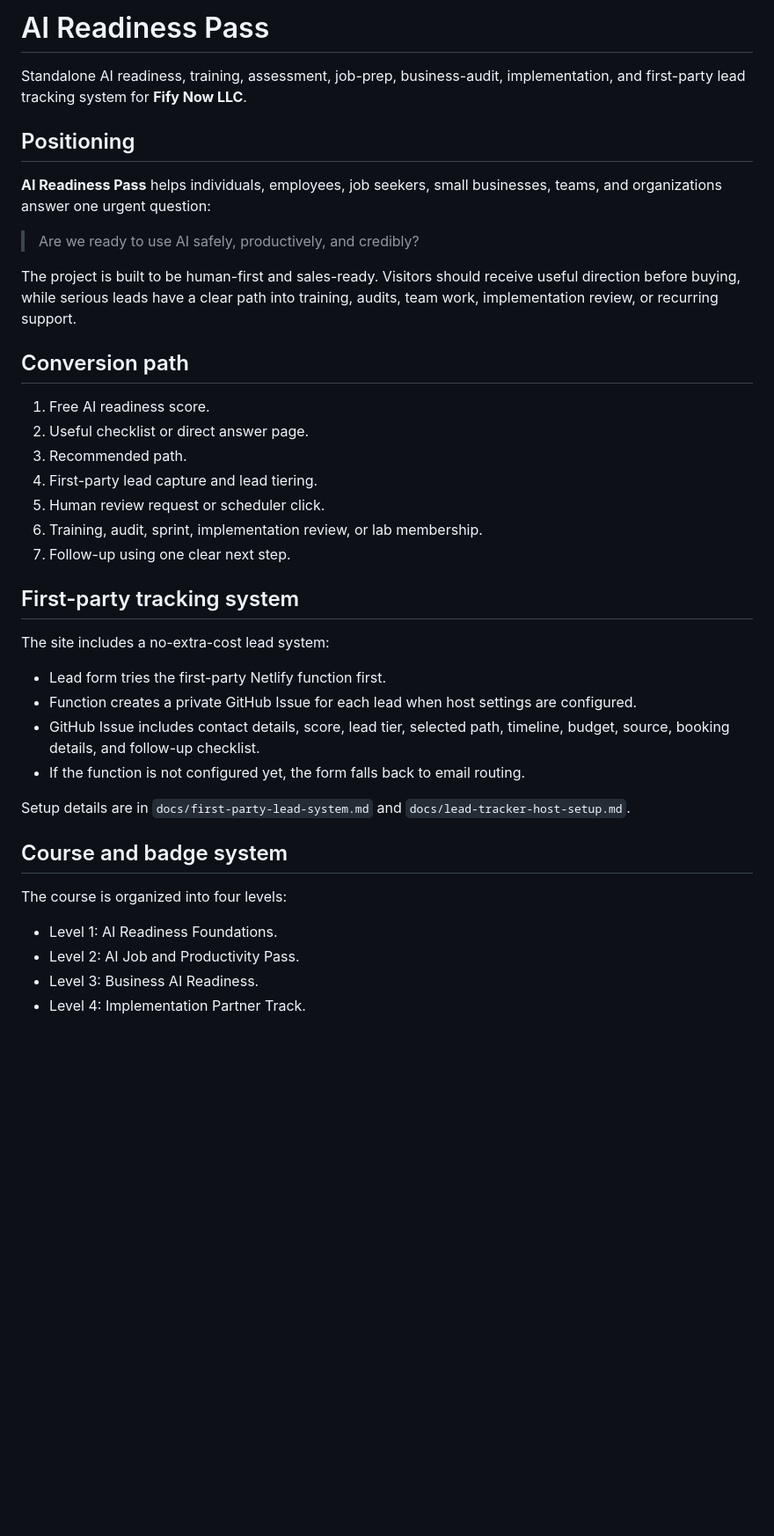
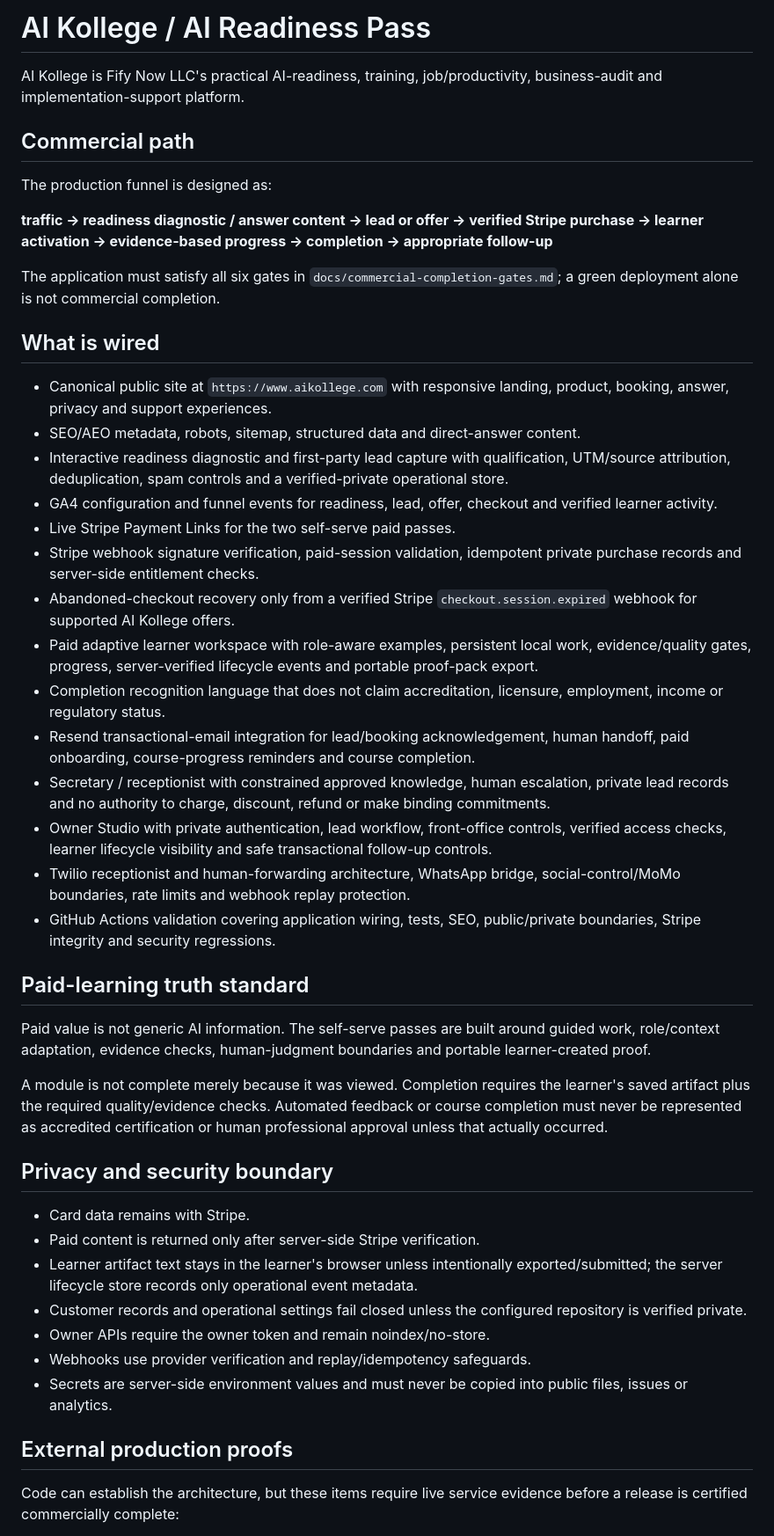
Before and after one commit to trustybooker/-Ai-Readiness, a Markdown page: README.md, the part around one of its changes. Shown at 88% size. GitHub-like rendering; blank space fills up the shorter version.

Commit message:
Bring production readiness documentation up to date

```diff
--- a/README.md
+++ b/README.md
@@ -1,42 +1,49 @@
-# AI Readiness Pass
+# AI Kollege / AI Readiness Pass
 
-Standalone AI readiness, training, assessment, job-prep, business-audit, implementation, and first-party lead tracking system for **Fify Now LLC**.
+AI Kollege is Fify Now LLC's practical AI-readiness, training, job/productivity, business-audit and implementation-support platform.
 
-## Positioning
+## Commercial path
 
-**AI Readiness Pass** helps individuals, employees, job seekers, small businesses, teams, and organizations answer one urgent question:
+The production funnel is designed as:
 
-> Are we ready to use AI safely, productively, and credibly?
+**traffic → readiness diagnostic / answer content → lead or offer → verified Stripe purchase → learner activation → evidence-based progress → completion → appropriate follow-up**
 
-The project is built to be human-first and sales-ready. Visitors should receive useful direction before buying, while serious leads have a clear path into training, audits, team work, implementation review, or recurring support.
+The application must satisfy all six gates in `docs/commercial-completion-gates.md`; a green deployment alone is not commercial completion.
 
-## Conversion path
+## What is wired
 
-1. Free AI readiness score.
-2. Useful checklist or direct answer page.
-3. Recommended path.
-4. First-party lead capture and lead tiering.
-5. Human review request or scheduler click.
-6. Training, audit, sprint, implementation review, or lab membership.
-7. Follow-up using one clear next step.
+- Canonical public site at `https://www.aikollege.com` with responsive landing, product, booking, answer, privacy and support experiences.
+- SEO/AEO metadata, robots, sitemap, structured data and direct-answer content.
+- Interactive readiness diagnostic and first-party lead capture with qualification, UTM/source attribution, deduplication, spam controls and a verified-private operational store.
+- GA4 configuration and funnel events for readiness, lead, offer, checkout and verified learner activity.
+- Live Stripe Payment Links for the two self-serve paid passes.
+- Stripe webhook signature verification, paid-session validation, idempotent private purchase records and server-side entitlement checks.
+- Abandoned-checkout recovery only from a verified Stripe `checkout.session.expired` webhook for supported AI Kollege offers.
+- Paid adaptive learner workspace with role-aware examples, persistent local work, evidence/quality gates, progress, server-verified lifecycle events and portable proof-pack export.
+- Completion recognition language that does not claim accreditation, licensure, employment, income or regulatory status.
+- Resend transactional-email integration for lead/booking acknowledgement, human handoff, paid onboarding, course-progress reminders and course completion.
+- Secretary / receptionist with constrained approved knowledge, human escalation, private lead records and no authority to charge, discount, refund or make binding commitments.
+- Owner Studio with private authentication, lead workflow, front-office controls, verified access checks, learner lifecycle visibility and safe transactional follow-up controls.
+- Twilio receptionist and human-forwarding architecture, WhatsApp bridge, social-control/MoMo boundaries, rate limits and webhook replay protection.
+- GitHub Actions validation covering application wiring, tests, SEO, public/private boundaries, Stripe integrity and security regressions.
 
-## First-party tracking system
+## Paid-learning truth standard
 
-The site includes a no-extra-cost lead system:
+Paid value is not generic AI information. The self-serve passes are built around guided work, role/context adaptation, evidence checks, human-judgment boundaries and portable learner-created proof.
 
-- Lead form tries the first-party Netlify function first.
-- Function creates a private GitHub Issue for each lead when host settings are configured.
-- GitHub Issue includes contact details, score, lead tier, selected path, timeline, budget, source, booking details, and follow-up checklist.
-- If the function is not configured yet, the form falls back to email routing.
+A module is not complete merely because it was viewed. Completion requires the learner's saved artifact plus the required quality/evidence checks. Automated feedback or course completion must never be represented as accredited certification or human professional approval unless that actually occurred.
 
-Setup details are in `docs/first-party-lead-system.md` and `docs/lead-tracker-host-setup.md`.
+## Privacy and security boundary
 
-## Course and badge system
+- Card data remains with Stripe.
+- Paid content is returned only after server-side Stripe verification.
+- Learner artifact text stays in the learner's browser unless intentionally exported/submitted; the server lifecycle store records only operational event metadata.
+- Customer records and operational settings fail closed unless the configured repository is verified private.
+- Owner APIs require the owner token and remain noindex/no-store.
+- Webhooks use provider verification and replay/idempotency safeguards.
+- Secrets are server-side environment values and must never be copied into public files, issues or analytics.
 
-The course is organized into four levels:
+## External production proofs
 
-- Level 1: AI Readiness Foundations.
-- Level 2: AI Job and Productivity Pass.
-- Level 3: Business AI Readiness.
-- Level 4: Implementation Partner Track.
+Code can establish the architecture, but these items require live service evidence before a release is certified commercially complete:
 
```
Also changed, not shown: other parts of README.md (+9 -48 lines).
